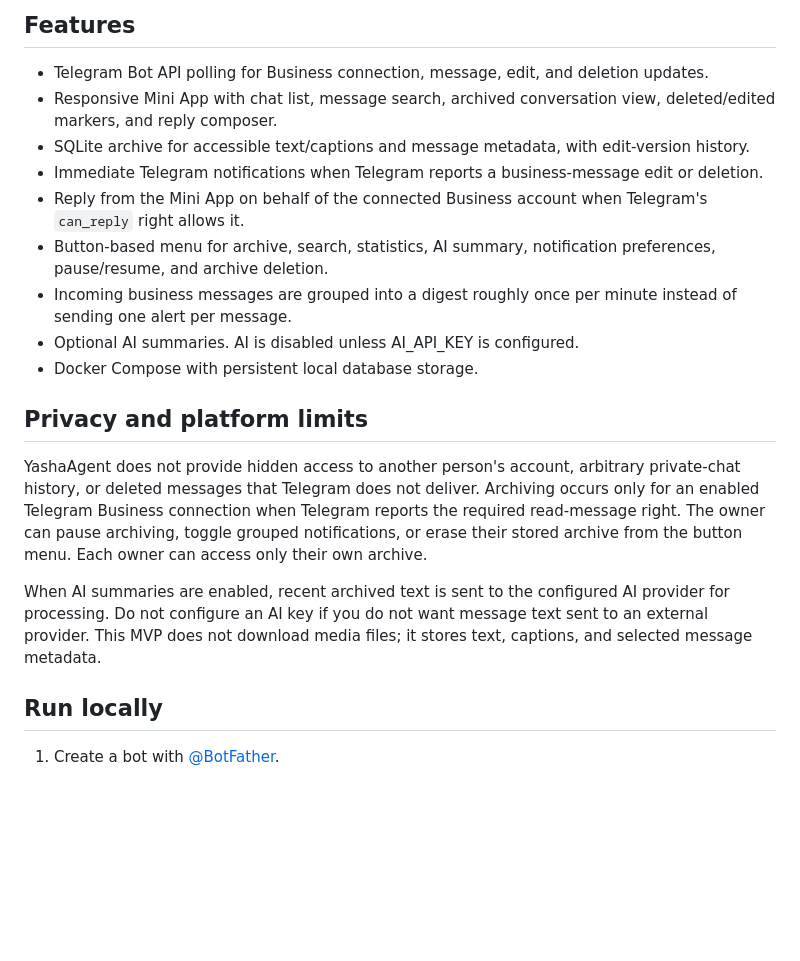
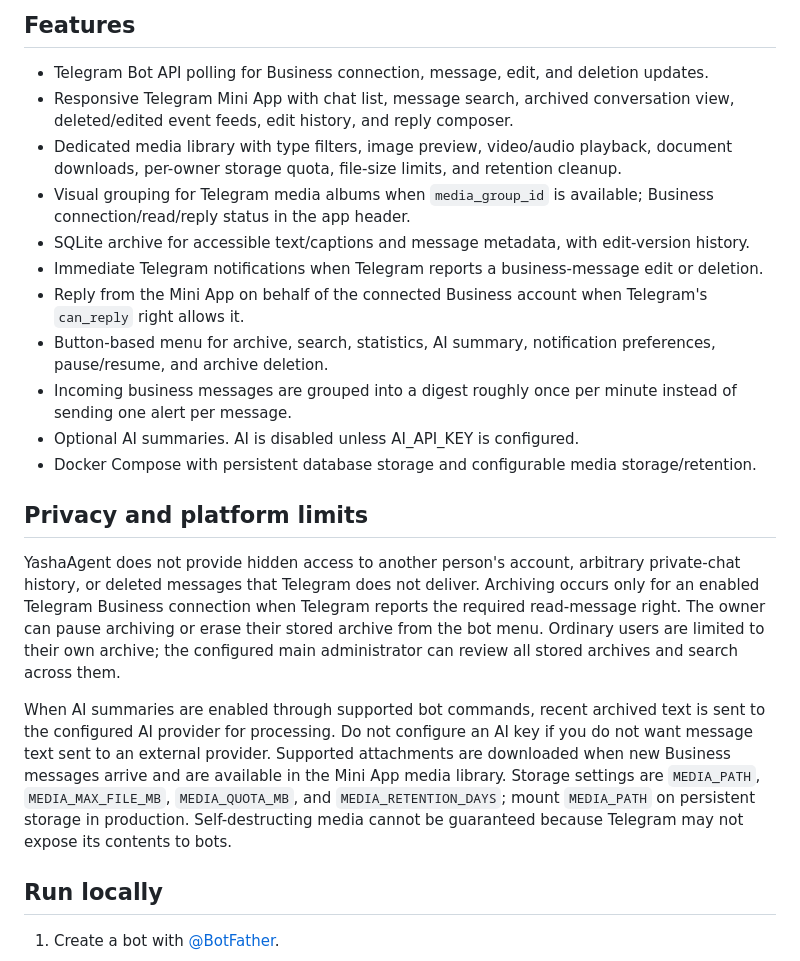
Before and after one commit to dyukk-y/YashaAgent, a Markdown page: README.md, the part around the change. Rendered like a GitHub page; blank space fills up the shorter version.

Commit message:
Document current media library, storage controls and admin archive scope

```diff
--- a/README.md
+++ b/README.md
@@ -5,20 +5,22 @@ A consent-first Telegram Business inbox and archive with a responsive Telegram M
 ## Features
 
 - Telegram Bot API polling for Business connection, message, edit, and deletion updates.
-- Responsive Mini App with chat list, message search, archived conversation view, deleted/edited markers, and reply composer.
+- Responsive Telegram Mini App with chat list, message search, archived conversation view, deleted/edited event feeds, edit history, and reply composer.
+- Dedicated media library with type filters, image preview, video/audio playback, document downloads, per-owner storage quota, file-size limits, and retention cleanup.
+- Visual grouping for Telegram media albums when `media_group_id` is available; Business connection/read/reply status in the app header.
 - SQLite archive for accessible text/captions and message metadata, with edit-version history.
 - Immediate Telegram notifications when Telegram reports a business-message edit or deletion.
 - Reply from the Mini App on behalf of the connected Business account when Telegram's `can_reply` right allows it.
 - Button-based menu for archive, search, statistics, AI summary, notification preferences, pause/resume, and archive deletion.
 - Incoming business messages are grouped into a digest roughly once per minute instead of sending one alert per message.
 - Optional AI summaries. AI is disabled unless AI_API_KEY is configured.
-- Docker Compose with persistent local database storage.
+- Docker Compose with persistent database storage and configurable media storage/retention.
 
 ## Privacy and platform limits
 
-YashaAgent does not provide hidden access to another person's account, arbitrary private-chat history, or deleted messages that Telegram does not deliver. Archiving occurs only for an enabled Telegram Business connection when Telegram reports the required read-message right. The owner can pause archiving, toggle grouped notifications, or erase their stored archive from the button menu. Each owner can access only their own archive.
+YashaAgent does not provide hidden access to another person's account, arbitrary private-chat history, or deleted messages that Telegram does not deliver. Archiving occurs only for an enabled Telegram Business connection when Telegram reports the required read-message right. The owner can pause archiving or erase their stored archive from the bot menu. Ordinary users are limited to their own archive; the configured main administrator can review all stored archives and search across them.
 
-When AI summaries are enabled, recent archived text is sent to the configured AI provider for processing. Do not configure an AI key if you do not want message text sent to an external provider. This MVP does not download media files; it stores text, captions, and selected message metadata.
+When AI summaries are enabled through supported bot commands, recent archived text is sent to the configured AI provider for processing. Do not configure an AI key if you do not want message text sent to an external provider. Supported attachments are downloaded when new Business messages arrive and are available in the Mini App media library. Storage settings are `MEDIA_PATH`, `MEDIA_MAX_FILE_MB`, `MEDIA_QUOTA_MB`, and `MEDIA_RETENTION_DAYS`; mount `MEDIA_PATH` on persistent storage in production. Self-destructing media cannot be guaranteed because Telegram may not expose its contents to bots.
 
 ## Run locally
 
```
